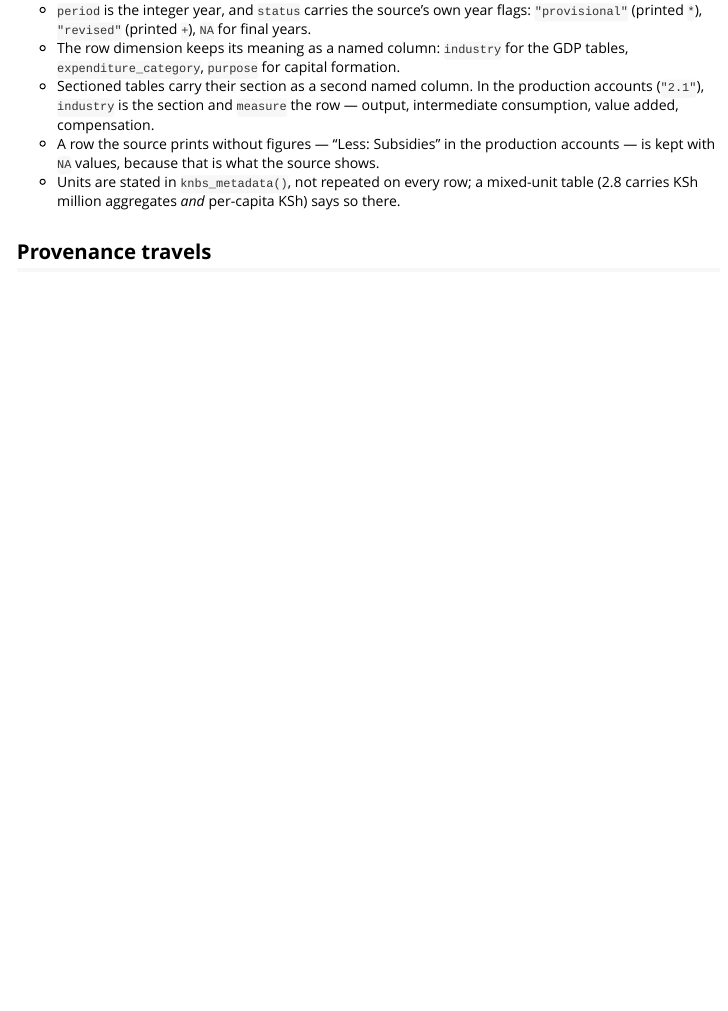
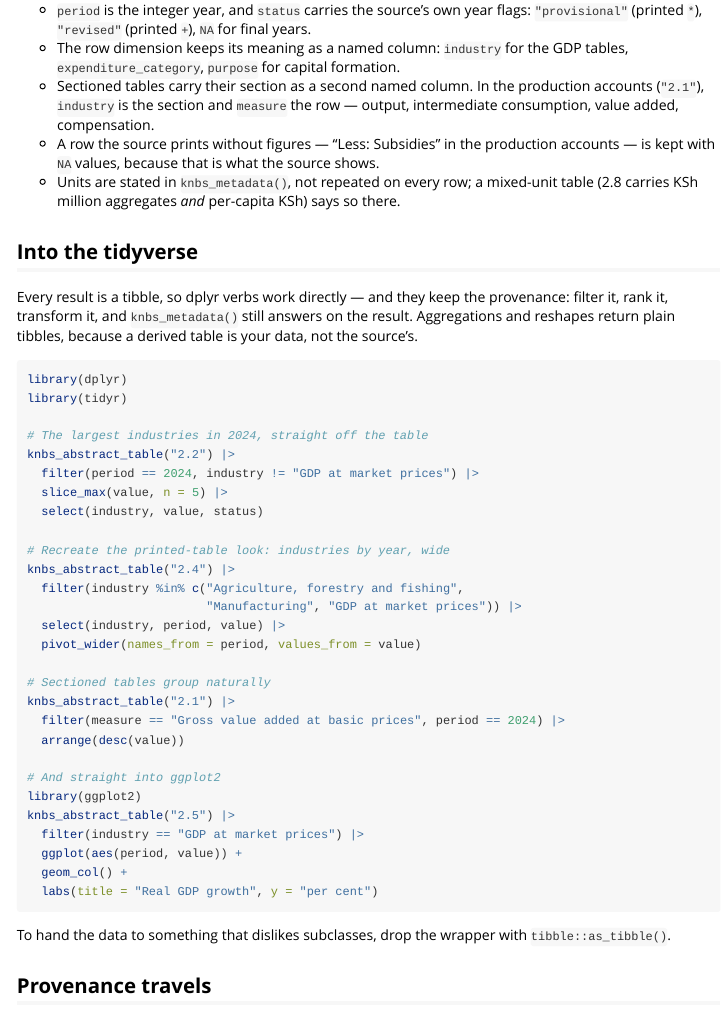
Before and after one commit to Mustapha-Wasseja/knbsdata, an R Markdown document (vignettes/statistical-abstract.Rmd): the page in a window 1100 px wide, from 1080 px down. Rendered offline with R 4.5, knitr and Pandoc, with nearby package versions; some code elsewhere in the file could not run offline.

Commit message:
Lock the tidyverse contract in tests and show the piped workflows
Every data-carrying result has always been a vctrs-backed tidy tibble;
this makes the behaviour guaranteed rather than incidental. A probe of
the live objects confirmed the contract end to end, and tests now pin
it: dplyr verbs - filter, mutate, arrange, select, slice_max, joins,
bind_rows - keep both the class and the provenance metadata, so
knbs_metadata() still answers on a filtered or ranked result;
group_by/summarise and the tidyr pivots return plain tibbles, since a
derived table is the caller's data rather than the source's; and
tibble::as_tibble() strips the wrapper cleanly.

dplyr and tidyr join Suggests for these tests (the package itself gains
no dependency). The getting-started vignette gains a fifth idea -
everything is a tibble that speaks tidyverse - and the
statistical-abstract vignette a worked section: slice_max for the
largest industries, pivot_wider recreating the printed-table look with
years across the top, and a straight pipe into ggplot2.

23 new offline assertions. R CMD check: 0 errors, 0 warnings, 0 notes.
0 lints.

````diff
--- a/vignettes/statistical-abstract.Rmd
+++ b/vignettes/statistical-abstract.Rmd
@@ -86,6 +86,47 @@ saving <- knbs_abstract_table("disposable income")   # resolves to 2.9
   mixed-unit table (2.8 carries KSh million aggregates *and* per-capita
   KSh) says so there.
 
+## Into the tidyverse
+
+Every result is a tibble, so dplyr verbs work directly — and they keep the
+provenance: filter it, rank it, transform it, and `knbs_metadata()` still
+answers on the result. Aggregations and reshapes return plain tibbles,
+because a derived table is your data, not the source's.
+
+```{r, eval = FALSE}
+library(dplyr)
+library(tidyr)
+
+# The largest industries in 2024, straight off the table
+knbs_abstract_table("2.2") |>
+  filter(period == 2024, industry != "GDP at market prices") |>
+  slice_max(value, n = 5) |>
+  select(industry, value, status)
+
+# Recreate the printed-table look: industries by year, wide
+knbs_abstract_table("2.4") |>
+  filter(industry %in% c("Agriculture, forestry and fishing",
+                         "Manufacturing", "GDP at market prices")) |>
+  select(industry, period, value) |>
+  pivot_wider(names_from = period, values_from = value)
+
+# Sectioned tables group naturally
+knbs_abstract_table("2.1") |>
+  filter(measure == "Gross value added at basic prices", period == 2024) |>
+  arrange(desc(value))
+
+# And straight into ggplot2
+library(ggplot2)
+knbs_abstract_table("2.5") |>
+  filter(industry == "GDP at market prices") |>
+  ggplot(aes(period, value)) +
+  geom_col() +
+  labs(title = "Real GDP growth", y = "per cent")
+```
+
+To hand the data to something that dislikes subclasses, drop the wrapper
+with `tibble::as_tibble()`.
+
 ## Provenance travels
 
 ```{r, eval = FALSE}
````
Also changed, not shown: NEWS.md (+14 -0 lines), vignettes/getting-started.Rmd (+23 -1 lines), 2 other files.
